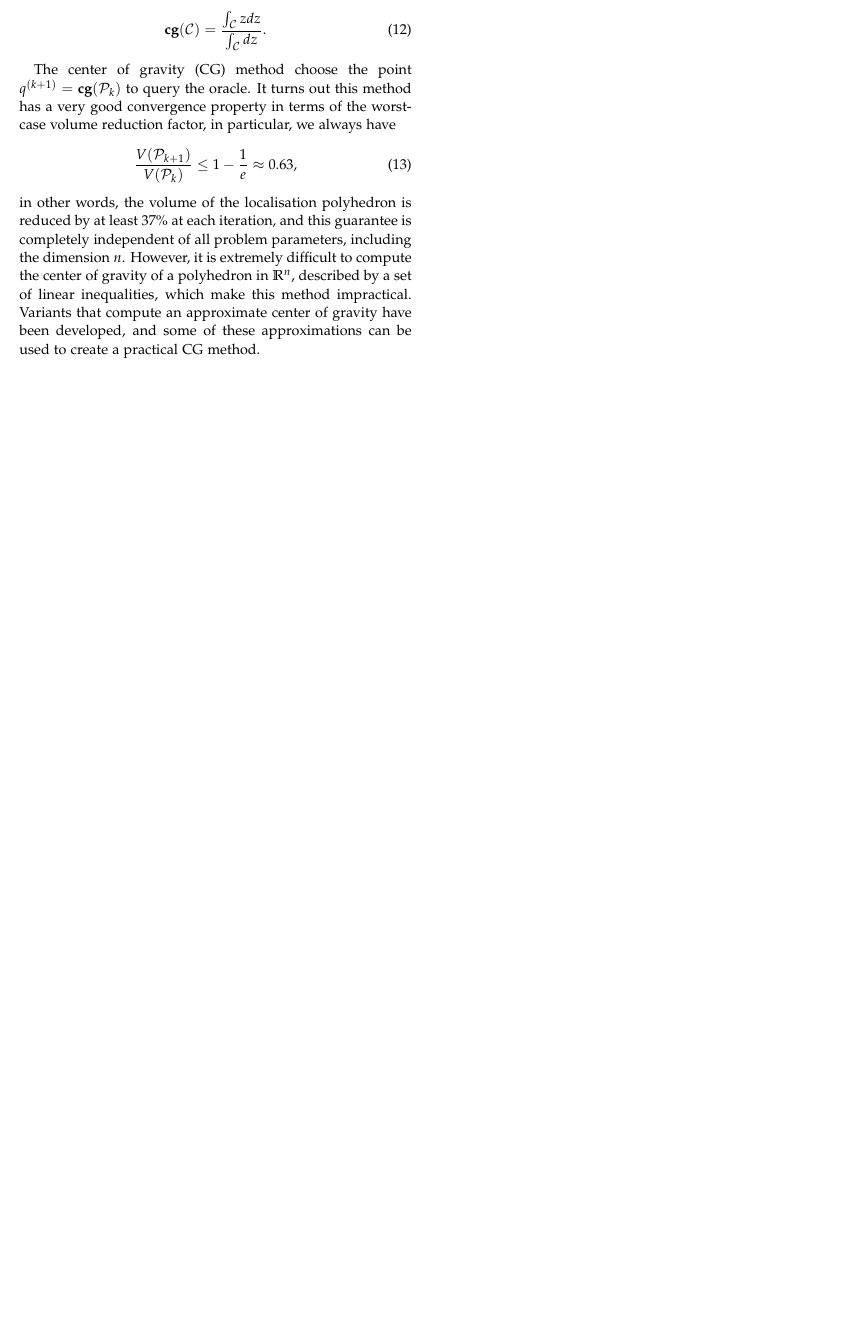
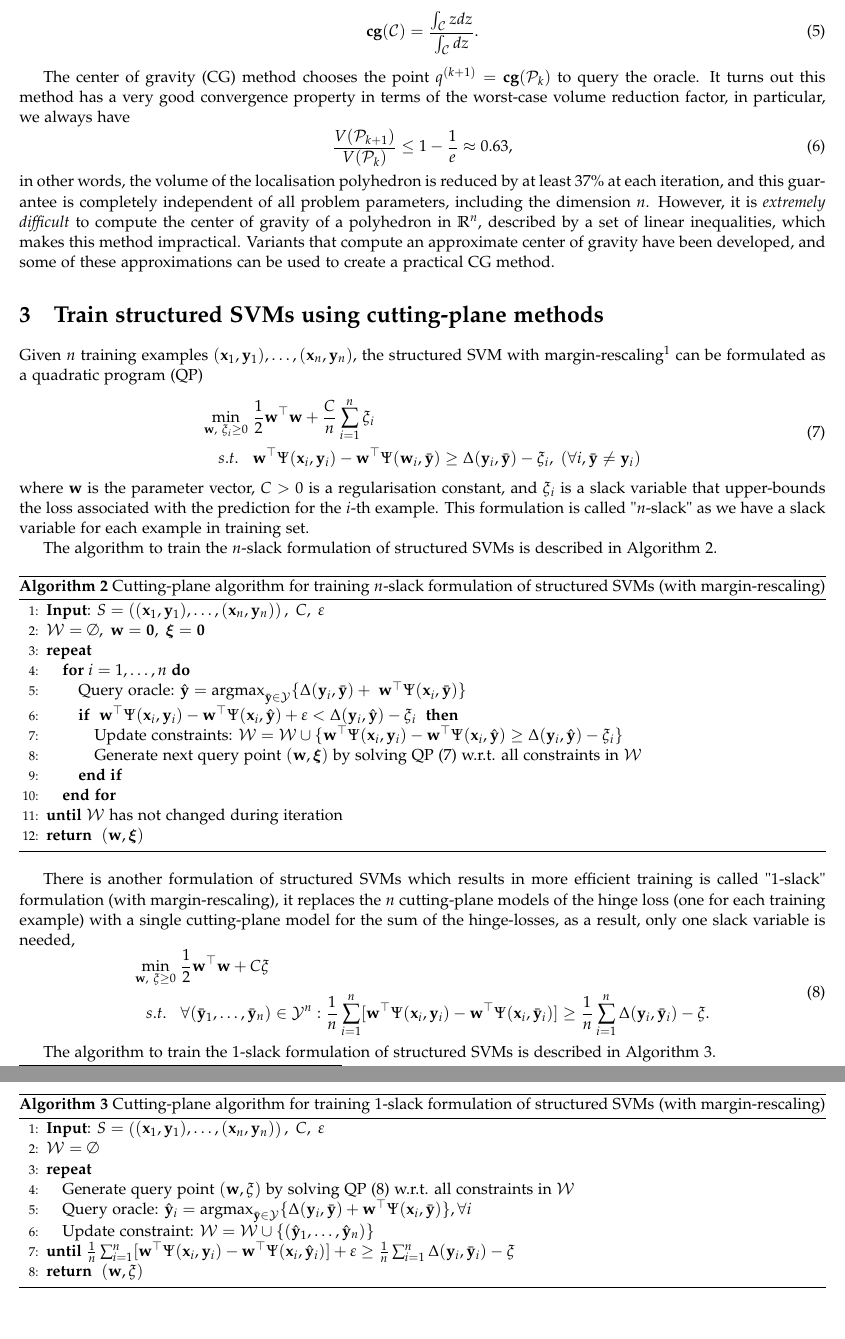
Before and after one commit to chengsoonong/digbeta, a LaTeX document (ssvm/cuttingplane.tex): part of page 2 of 2 before the commit and two parts of pages 3 and 4 of 4 after it, the two joined at a grey line, cut so that both start at the same text, the shorter picture padded with empty space. Compiled offline with pdfLaTeX.

Commit message:
Describe training structured SVMs using cutting-plane methods

```diff
--- a/ssvm/cuttingplane.tex
+++ b/ssvm/cuttingplane.tex
@@ -1,8 +1,10 @@
-%\documentclass[twocolumn,9pt,a4paper]{article}
-\documentclass[twocolumn,a4wide,9pt]{extarticle}
+\documentclass[10pt,a4paper]{article}
+%\documentclass[twocolumn,10pt,a4paper]{article}
+%\documentclass[twocolumn,a4wide,9pt]{extarticle}
 \usepackage[a4paper,top=0.85in,left=0.75in,bottom=1in,right=0.52in]{geometry}
 \usepackage{amsmath}
 \usepackage{amsfonts}
+\usepackage{bm}
 \usepackage{algorithm}
 \usepackage{algorithmic}
 \usepackage[sc]{mathpazo}
@@ -163,7 +177,7 @@ The center of gravity of $\mathcal{C}$ is defined as
 \textbf{cg}(\mathcal{C}) = \frac{\int_\mathcal{C} z dz}{\int_\mathcal{C} dz}.
 \end{equation}
 
-The center of gravity (CG) method choose the point $q^{(k+1)} = \textbf{cg}(\mathcal{P}_{k})$ to query the oracle.
+The center of gravity (CG) method chooses the point $q^{(k+1)} = \textbf{cg}(\mathcal{P}_{k})$ to query the oracle.
 It turns out this method has a very good convergence property in terms of the worst-case volume reduction factor,
 in particular, we always have
 \begin{equation}
@@ -171,10 +185,90 @@ in particular, we always have
 \end{equation}
 in other words, the volume of the localisation polyhedron is reduced by at least $37\%$ at each iteration,
 and this guarantee is completely independent of all problem parameters, including the dimension $n$.
-However, it is extremely difficult to compute the center of gravity of a polyhedron in $\mathbb{R}^n$, described by a set of linear inequalities,
-which make this method impractical.
+However, it is \textit{extremely difficult} to compute the center of gravity of a polyhedron in $\mathbb{R}^n$, described by a set of linear inequalities,
+which makes this method impractical.
 Variants that compute an approximate center of gravity have been developed, and some of these approximations can be used to create a practical CG method.
 
 \eat{citation}
 
+
+
+\section{Train structured SVMs using cutting-plane methods}
+\label{sec:ssvm}
+
+Given $n$ training examples $(\mathbf{x}_1, \mathbf{y}_1), \dots, (\mathbf{x}_n, \mathbf{y}_n)$,
+the structured SVM with margin-rescaling\footnote{For brevity, structured SVMs with slack-rescaling is not described in this document.}
+can be formulated as a quadratic program (QP)
+\begin{equation}
+\label{eq:nslackform}
+\begin{aligned}
+\min_{\mathbf{w}, ~\xi_i \ge 0} ~& \frac{1}{2} \mathbf{w}^\top \mathbf{w} + \frac{C}{n} \sum_{i=1}^n \xi_i \\
+s.t.~~ ~& \mathbf{w}^\top \Psi(\mathbf{x}_i, \mathbf{y}_i) - \mathbf{w}^\top \Psi(\mathbf{w}_i, \bar{\mathbf{y}}) \ge
+       \Delta(\mathbf{y}_i, \bar{\mathbf{y}}) - \xi_i, ~(\forall i, \bar{\mathbf{y}} \neq \mathbf{y}_i)
+\end{aligned}
+\end{equation}
+where $\mathbf{w}$ is the parameter vector, $C > 0$ is a regularisation constant, and $\xi_i$ is a slack variable that
+upper-bounds the loss associated with the prediction for the $i$-th example.
+This formulation is called "$n$-slack" as we have a slack variable for each example in training set. \eat{citation}
+
+The algorithm to train the $n$-slack formulation of structured SVMs is described in Algorithm~\ref{alg:nslacktrain}.
+
+\begin{algorithm}[htbp]
+\caption{Cutting-plane algorithm for training $n$-slack formulation of structured SVMs (with margin-rescaling)}
+\label{alg:nslacktrain}
+\begin{algorithmic}[1]
+\STATE \textbf{Input}: $S = \left( (\mathbf{x}_1, \mathbf{y}_1), \dots, (\mathbf{x}_n, \mathbf{y}_n) \right),~ C,~ \varepsilon$
+\STATE $\mathcal{W} = \emptyset,~ \mathbf{w} = \mathbf{0},~ \bm{\xi} = \mathbf{0}$
+\REPEAT
+    \FOR{$i = 1,\dots,n$}
+        \STATE Query oracle: $\hat{\mathbf{y}} = \argmax_{\bar{\mathbf{y}} \in \mathcal{Y}} \{ \Delta(\mathbf{y}_i, \bar{\mathbf{y}}) + \
+               \mathbf{w}^\top \Psi(\mathbf{x}_i, \bar{\mathbf{y}}) \}$
+        \IF{$~\mathbf{w}^\top \Psi(\mathbf{x}_i, \mathbf{y}_i) - \mathbf{w}^\top \Psi(\mathbf{x}_i, \hat{\mathbf{y}}) + \varepsilon <
+            \Delta(\mathbf{y}_i, \hat{\mathbf{y}}) - \xi_i~$}
+            \STATE Update constraints: $\mathcal{W} = \mathcal{W} \cup
+                   \{\mathbf{w}^\top \Psi(\mathbf{x}_i, \mathbf{y}_i) - \mathbf{w}^\top \Psi(\mathbf{x}_i, \hat{\mathbf{y}}) \ge
+                   \Delta(\mathbf{y}_i, \hat{\mathbf{y}}) - \xi_i \}$
+            \STATE Generate next query point $(\mathbf{w}, \bm{\xi})$ by solving QP~(\ref{eq:nslackform}) w.r.t. all constraints in $\mathcal{W}$
+        \ENDIF
+    \ENDFOR
+\UNTIL{$\mathcal{W}$ has not changed during iteration}
+\RETURN $(\mathbf{w}, \bm{\xi})$
+\end{algorithmic}
+\end{algorithm}
+
+
+There is another formulation of structured SVMs which results in more efficient training is called "$1$-slack" formulation (with margin-rescaling),
+it replaces the $n$ cutting-plane models of the hinge loss (one for each training example) with a single cutting-plane model for
+the sum of the hinge-losses, as a result, only one slack variable is needed,
+\begin{equation}
+\label{eq:1slackform}
+\begin{aligned}
+\min_{\mathbf{w}, ~\xi \ge 0} ~& \frac{1}{2} \mathbf{w}^\top \mathbf{w} + C \xi \\
+s.t.~~ ~& \forall(\bar{\mathbf{y}}_1, \dots, \bar{\mathbf{y}}_n) \in \mathcal{Y}^n:
+          \frac{1}{n} \sum_{i=1}^n [ \mathbf{w}^\top \Psi(\mathbf{x}_i, \mathbf{y}_i) - \mathbf{w}^\top \Psi(\mathbf{x}_i, \bar{\mathbf{y}}_i) ] \ge
+          \frac{1}{n} \sum_{i=1}^n \Delta(\mathbf{y}_i, \bar{\mathbf{y}}_i) - \xi.
+\end{aligned}
+\end{equation}
+
+The algorithm to train the $1$-slack formulation of structured SVMs is described in Algorithm~\ref{alg:1slacktrain}.
+
+\begin{algorithm}[htbp]
+\caption{Cutting-plane algorithm for training $1$-slack formulation of structured SVMs (with margin-rescaling)}
+\label{alg:1slacktrain}
+\begin{algorithmic}[1]
+\STATE \textbf{Input}: $S = \left( (\mathbf{x}_1, \mathbf{y}_1), \dots, (\mathbf{x}_n, \mathbf{y}_n) \right),~ C,~ \varepsilon$
+\STATE $\mathcal{W} = \emptyset$
+\REPEAT
+    \STATE Generate query point $(\mathbf{w}, \xi)$ by solving QP~(\ref{eq:1slackform}) w.r.t. all constraints in $\mathcal{W}$
+    \STATE Query oracle: $\hat{\mathbf{y}}_i = \argmax_{\bar{\mathbf{y}} \in \mathcal{Y}} \{ \Delta(\mathbf{y}_i, \bar{\mathbf{y}}) +
+           \mathbf{w}^\top \Psi(\mathbf{x}_i, \bar{\mathbf{y}}) \}, \forall i$
+    \STATE Update constraint: $\mathcal{W} = \mathcal{W} \cup \{ (\hat{\mathbf{y}}_1, \dots, \hat{\mathbf{y}}_n) \}$
+\UNTIL{$\frac{1}{n} \sum_{i=1}^n [ \mathbf{w}^\top \Psi(\mathbf{x}_i, \mathbf{y}_i) - \mathbf{w}^\top \Psi(\mathbf{x}_i, \hat{\mathbf{y}}_i) ] +
+        \varepsilon \ge \frac{1}{n} \sum_{i=1}^n \Delta(\mathbf{y}_i, \bar{\mathbf{y}}_i) - \xi$}
+\RETURN $(\mathbf{w}, \xi)$
+\end{algorithmic}
+\end{algorithm}
+
+
+
 \end{document}
```
Also changed, not shown: ssvm/cuttingplane.tex (48 more changed lines).
